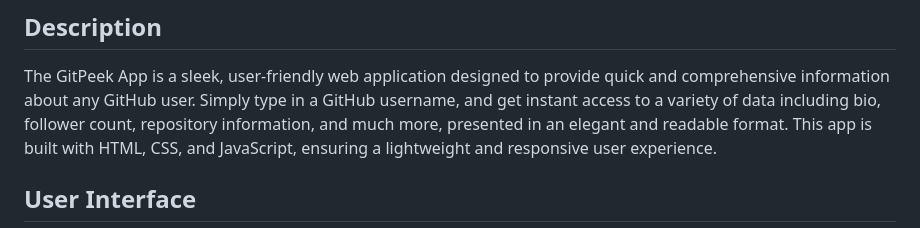
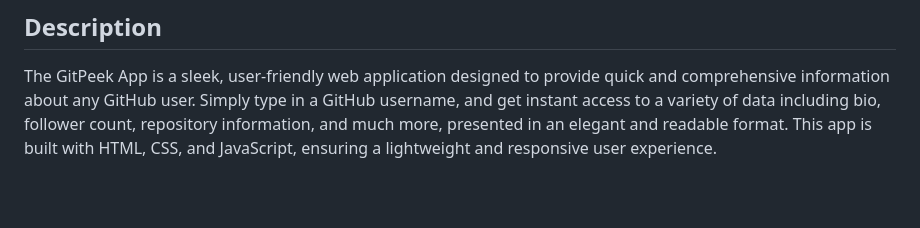
Before and after one commit to mirthikasivakumar/The-GitPeek-App, a Markdown page: README.md, the part around one of its changes. Drawn GitHub-style; blank space fills up the shorter version.

Commit message:
Update README with personalized content

```diff
--- a/README.md
+++ b/README.md
@@ -4,5 +4,4 @@
 
 The GitPeek App is a sleek, user-friendly web application designed to provide quick and comprehensive information about any GitHub user. Simply type in a GitHub username, and get instant access to a variety of data including bio, follower count, repository information, and much more, presented in an elegant and readable format. This app is built with HTML, CSS, and JavaScript, ensuring a lightweight and responsive user experience.
 
-## User Interface
 
```
Also changed, not shown: other parts of README.md (+0 -5 lines).
